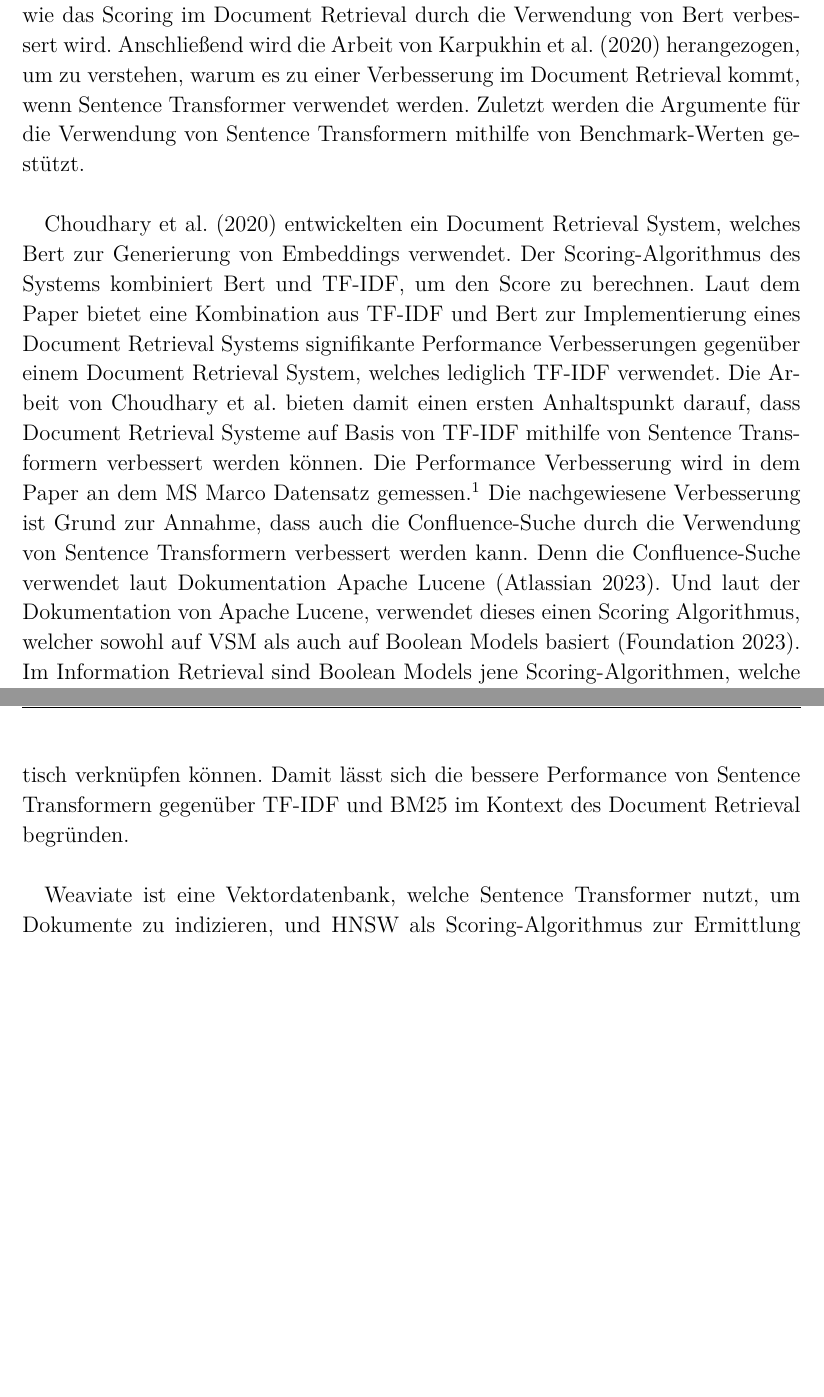
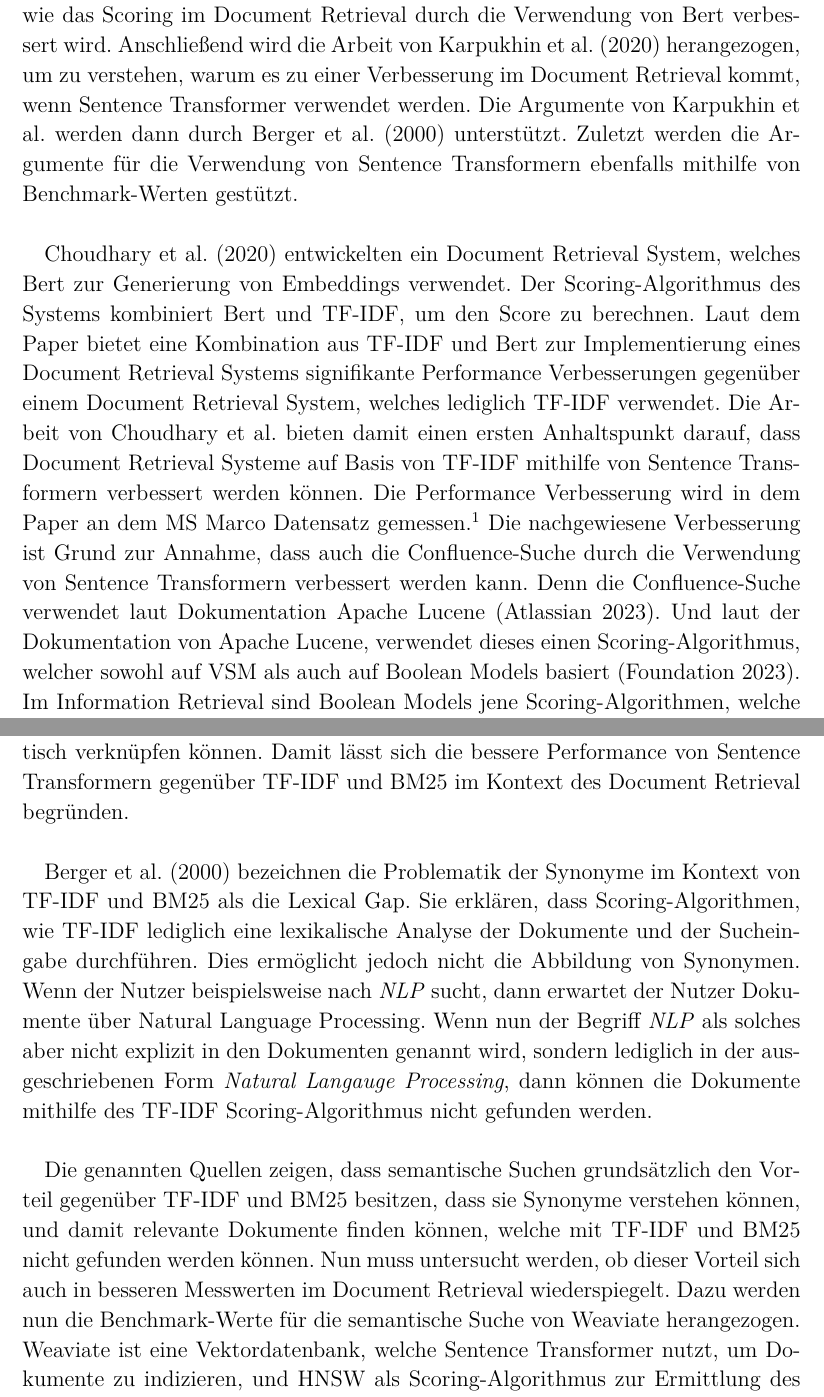
Before and after one commit to LeonZimmermann/Bachelorarbeit, a LaTeX thesis (00-thesis-base.tex, which reads 40-konzeption-der-suchfunktion.tex): two parts of pages 23 and 24 of 46 before the commit and two parts of pages 23 and 24 of 47 after it, joined at a grey line, cut so that both start at the same text, the shorter picture padded with empty space. Compiled offline with pdfLaTeX.

Commit message:
lexical gap ergaenzen

```diff
--- a/40-konzeption-der-suchfunktion.tex
+++ b/40-konzeption-der-suchfunktion.tex
@@ -65,7 +65,8 @@ Genau diese Informationen nutzen semantische Suchen.
 Dieses Kapitel betrachtet verschiedene Quellen, um zu zeigen, welches Verbesserungspotenzial die Verwendung von Sentence Transformern im Document Retrieval bietet.
 Zuerst wird anhand der Arbeit von Choudhary et al. (\citeyear{Choudhary_Guttikonda_Chowdhury_Learmonth_2020}) gezeigt, wie das Scoring im Document Retrieval durch die Verwendung von Bert verbessert wird.
 Anschließend wird die Arbeit von Karpukhin et al. (\citeyear{Karpukhin_Oguz_Min_Lewis_Wu_Edunov_Chen_Yih_2020}) herangezogen, um zu verstehen, warum es zu einer Verbesserung im Document Retrieval kommt, wenn Sentence Transformer verwendet werden.
-Zuletzt werden die Argumente für die Verwendung von Sentence Transformern mithilfe von Benchmark-Werten gestützt.\\
+Die Argumente von Karpukhin et al. werden dann durch Berger et al. (\citeyear{Berger_Caruana_Cohn_Freitag_Mittal_2000}) unterstützt.
+Zuletzt werden die Argumente für die Verwendung von Sentence Transformern ebenfalls mithilfe von Benchmark-Werten gestützt.\\
 
 Choudhary et al. (\citeyear{Choudhary_Guttikonda_Chowdhury_Learmonth_2020}) entwickelten ein Document Retrieval System, welches Bert zur Generierung von Embeddings verwendet.
 Der Scoring-Algorithmus des Systems kombiniert Bert und TF-IDF, um den Score zu berechnen.
@@ -74,7 +75,7 @@ Die Arbeit von Choudhary et al. bieten damit einen ersten Anhaltspunkt darauf, d
 Die Performance Verbesserung wird in dem Paper an dem MS Marco Datensatz gemessen.\footnote{\url{https://microsoft.github.io/msmarco/}}
 Die nachgewiesene Verbesserung ist Grund zur Annahme, dass auch die Confluence-Suche durch die Verwendung von Sentence Transformern verbessert werden kann.
 Denn die Confluence-Suche verwendet laut Dokumentation Apache Lucene (\cite{Confluence_Ranking}).
-Und laut der Dokumentation von Apache Lucene, verwendet dieses einen Scoring Algorithmus, welcher sowohl auf VSM als auch auf Boolean Models basiert (\cite{Lucene_Scoring}).
+Und laut der Dokumentation von Apache Lucene, verwendet dieses einen Scoring-Algorithmus, welcher sowohl auf VSM als auch auf Boolean Models basiert (\cite{Lucene_Scoring}).
 Im Information Retrieval sind Boolean Models jene Scoring-Algorithmen, welche auf boolscher Algebra basieren.
 Aus der Dokumentation von Apache Lucene und aus dem genannten Paper geht ebensfalls hervor, dass die Vektoren des VSM mit TF-IDF berechnet werden.\\
 
@@ -87,9 +88,15 @@ Das Argument lässt sich auf das Thema dieser Arbeit übertragen.
 Das bedeutet, dass Sentence Transformer gegenüber TF-IDF und BM25 den Vorteil haben, dass sie Synonyme und Paraphrasierungen semantisch verknüpfen können.
 Damit lässt sich die bessere Performance von Sentence Transformern gegenüber TF-IDF und BM25 im Kontext des Document Retrieval begründen.\\
 
-% TODO: Lexical Gap thematisieren
-% (\cite{Berger_Caruana_Cohn_Freitag_Mittal_2000})
+Berger et al. (\citeyear{Berger_Caruana_Cohn_Freitag_Mittal_2000}) bezeichnen die Problematik der Synonyme im Kontext von TF-IDF und BM25 als die Lexical Gap.
+Sie erklären, dass Scoring-Algorithmen, wie TF-IDF lediglich eine lexikalische Analyse der Dokumente und der Sucheingabe durchführen.
+Dies ermöglicht jedoch nicht die Abbildung von Synonymen.
+Wenn der Nutzer beispielsweise nach \textit{NLP} sucht, dann erwartet der Nutzer Dokumente über Natural Language Processing.
+Wenn nun der Begriff \textit{NLP} als solches aber nicht explizit in den Dokumenten genannt wird, sondern lediglich in der ausgeschriebenen Form \textit{Natural Langauge Processing}, dann können die Dokumente mithilfe des TF-IDF Scoring-Algorithmus nicht gefunden werden.\\
 
+Die genannten Quellen zeigen, dass semantische Suchen grundsätzlich den Vorteil gegenüber TF-IDF und BM25 besitzen, dass sie Synonyme verstehen können, und damit relevante Dokumente finden können, welche mit TF-IDF und BM25 nicht gefunden werden können.
+Nun muss untersucht werden, ob dieser Vorteil sich auch in besseren Messwerten im Document Retrieval wiederspiegelt.
+Dazu werden nun die Benchmark-Werte für die semantische Suche von Weaviate herangezogen.
 Weaviate ist eine Vektordatenbank, welche Sentence Transformer nutzt, um Dokumente zu indizieren, und HNSW als Scoring-Algorithmus zur Ermittlung des passendsten Dokumentes.
 Die Performance des Scoring-Algorithmus wurde durch Weaviate anhand von Benchmarks überprüft.
 Dabei wird der Recall für das erste Element, die ersten zehn Elemente und die ersten 100 Elemente gemessen.
```
Also changed, not shown: 60-zusammenfassung.tex (+1 -1 lines), 00-thesis-base.bbl, 00-thesis-base.pdf, 7 other files.
